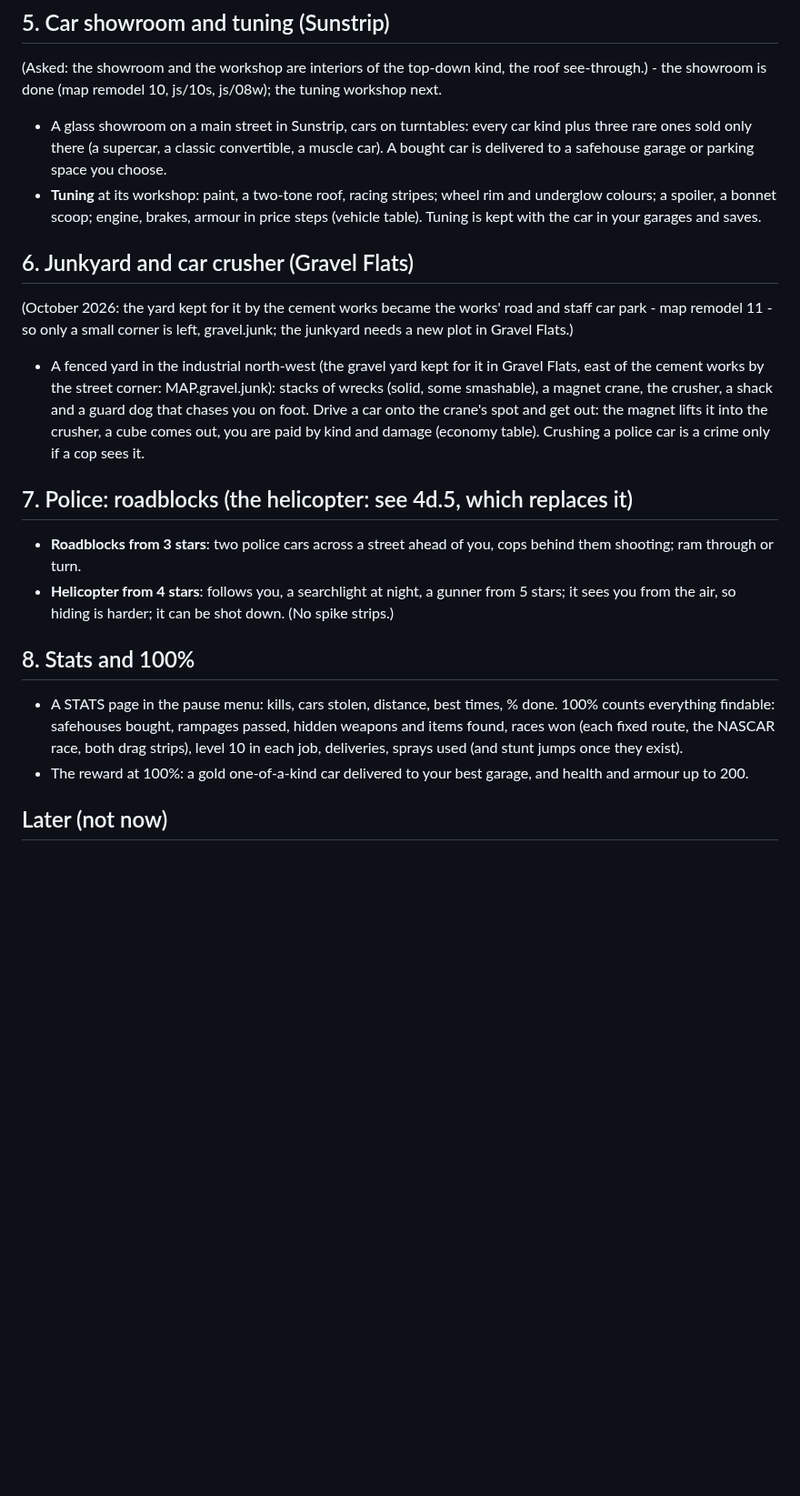
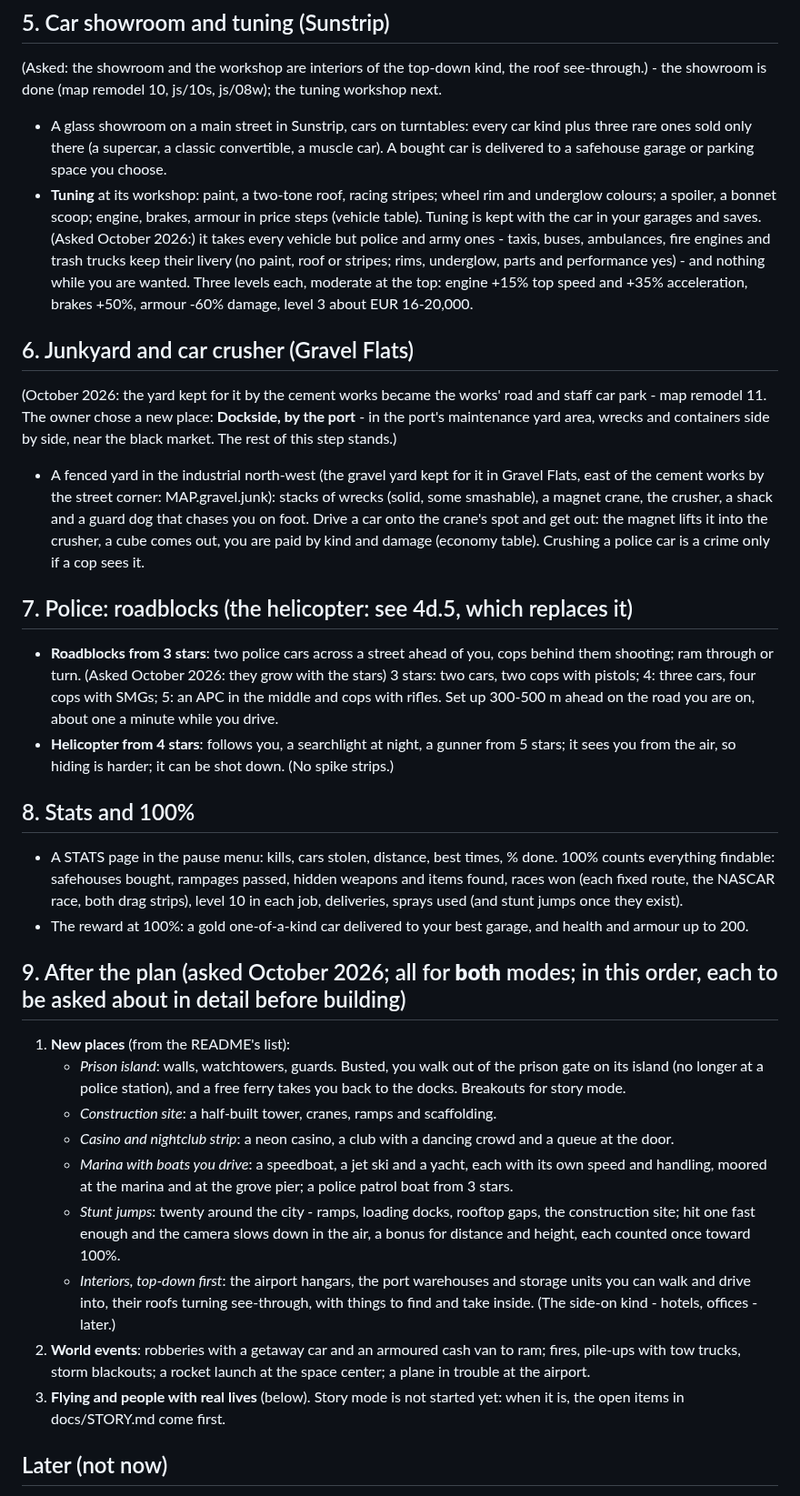
Before and after one commit to tmelcr-crypto/Runner, a Markdown page: docs/PLAN.md, the part around the change. Shown at 91% size. Drawn GitHub-style; blank space fills up the shorter version.

```diff
--- a/docs/PLAN.md
+++ b/docs/PLAN.md
@@ -119,10 +119,14 @@ js/10s, js/08w); the tuning workshop next.
   supercar, a classic convertible, a muscle car). A bought car is delivered to a safehouse garage or parking space you choose.
 - **Tuning** at its workshop: paint, a two-tone roof, racing stripes; wheel rim and underglow colours; a spoiler, a bonnet scoop;
   engine, brakes, armour in price steps (vehicle table). Tuning is kept with the car in your garages and saves.
+  (Asked October 2026:) it takes every vehicle but police and army ones - taxis, buses, ambulances, fire engines and trash trucks keep
+  their livery (no paint, roof or stripes; rims, underglow, parts and performance yes) - and nothing while you are wanted. Three levels
+  each, moderate at the top: engine +15% top speed and +35% acceleration, brakes +50%, armour -60% damage, level 3 about EUR 16-20,000.
 
 ## 6. Junkyard and car crusher (Gravel Flats)
-(October 2026: the yard kept for it by the cement works became the works' road and staff car park - map remodel 11 - so only a small
-corner is left, gravel.junk; the junkyard needs a new plot in Gravel Flats.)
+(October 2026: the yard kept for it by the cement works became the works' road and staff car park - map remodel 11. The owner chose a new
+place: **Dockside, by the port** - in the port's maintenance yard area, wrecks and containers side by side, near the black market. The
+rest of this step stands.)
 - A fenced yard in the industrial north-west (the gravel yard kept for it in Gravel Flats, east of the cement works by the street
   corner: MAP.gravel.junk): stacks of wrecks (solid, some smashable), a magnet crane, the crusher, a shack and a
   guard dog that chases you on foot. Drive a car onto the crane's spot and get out: the magnet lifts it into the crusher, a cube
@@ -130,6 +134,8 @@ corner is left, gravel.junk; the junkyard needs a new plot in Gravel Flats.)
 
 ## 7. Police: roadblocks (the helicopter: see 4d.5, which replaces it)
 - **Roadblocks from 3 stars**: two police cars across a street ahead of you, cops behind them shooting; ram through or turn.
+  (Asked October 2026: they grow with the stars) 3 stars: two cars, two cops with pistols; 4: three cars, four cops with SMGs; 5: an APC
+  in the middle and cops with rifles. Set up 300-500 m ahead on the road you are on, about one a minute while you drive.
 - **Helicopter from 4 stars**: follows you, a searchlight at night, a gunner from 5 stars; it sees you from the air, so hiding is
   harder; it can be shot down. (No spike strips.)
 
@@ -138,6 +144,23 @@ corner is left, gravel.junk; the junkyard needs a new plot in Gravel Flats.)
   bought, rampages passed, hidden weapons and items found, races won (each fixed route, the NASCAR race, both drag strips), level 10
   in each job, deliveries, sprays used (and stunt jumps once they exist).
 - The reward at 100%: a gold one-of-a-kind car delivered to your best garage, and health and armour up to 200.
+
+## 9. After the plan (asked October 2026; all for **both** modes; in this order, each to be asked about in detail before building)
+1. **New places** (from the README's list):
+   - *Prison island*: walls, watchtowers, guards. Busted, you walk out of the prison gate on its island (no longer at a police
+     station), and a free ferry takes you back to the docks. Breakouts for story mode.
+   - *Construction site*: a half-built tower, cranes, ramps and scaffolding.
+   - *Casino and nightclub strip*: a neon casino, a club with a dancing crowd and a queue at the door.
+   - *Marina with boats you drive*: a speedboat, a jet ski and a yacht, each with its own speed and handling, moored at the marina
+     and at the grove pier; a police patrol boat from 3 stars.
+   - *Stunt jumps*: twenty around the city - ramps, loading docks, rooftop gaps, the construction site; hit one fast enough and the
+     camera slows down in the air, a bonus for distance and height, each counted once toward 100%.
+   - *Interiors, top-down first*: the airport hangars, the port warehouses and storage units you can walk and drive into, their
+     roofs turning see-through, with things to find and take inside. (The side-on kind - hotels, offices - later.)
+2. **World events**: robberies with a getaway car and an armoured cash van to ram; fires, pile-ups with tow trucks, storm blackouts;
+   a rocket launch at the space center; a plane in trouble at the airport.
+3. **Flying and people with real lives** (below).
+Story mode is not started yet: when it is, the open items in docs/STORY.md come first.
 
 ## Later (not now)
 - **People with real lives** (asked again October 2026; to be asked about in detail before building): every passer-by and driver
```
Also changed, not shown: README.md (+1 -1 lines).
